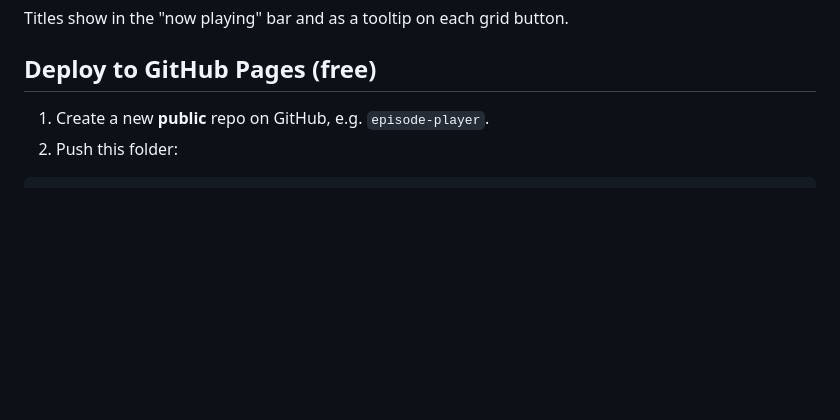
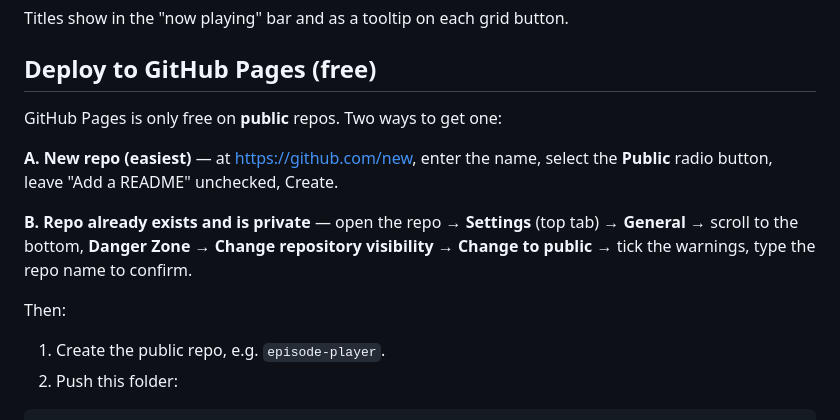
Before and after one commit to ratetodaylive/playnow, a Markdown page: README.md, the part around one of its changes. Rendered like a GitHub page; blank space fills up the shorter version.

````diff
--- a/README.md
+++ b/README.md
@@ -75,7 +108,19 @@ Titles show in the "now playing" bar and as a tooltip on each grid button.
 
 ## Deploy to GitHub Pages (free)
 
-1. Create a new **public** repo on GitHub, e.g. `episode-player`.
+GitHub Pages is only free on **public** repos. Two ways to get one:
+
+**A. New repo (easiest)** — at <https://github.com/new>, enter the name,
+select the **Public** radio button, leave "Add a README" unchecked, Create.
+
+**B. Repo already exists and is private** — open the repo → **Settings** (top
+tab) → **General** → scroll to the bottom, **Danger Zone** → **Change
+repository visibility** → **Change to public** → tick the warnings, type the
+repo name to confirm.
+
+Then:
+
+1. Create the public repo, e.g. `episode-player`.
 2. Push this folder:
 
 ```bash
````
Also changed, not shown: other parts of README.md (+48 -15 lines).
